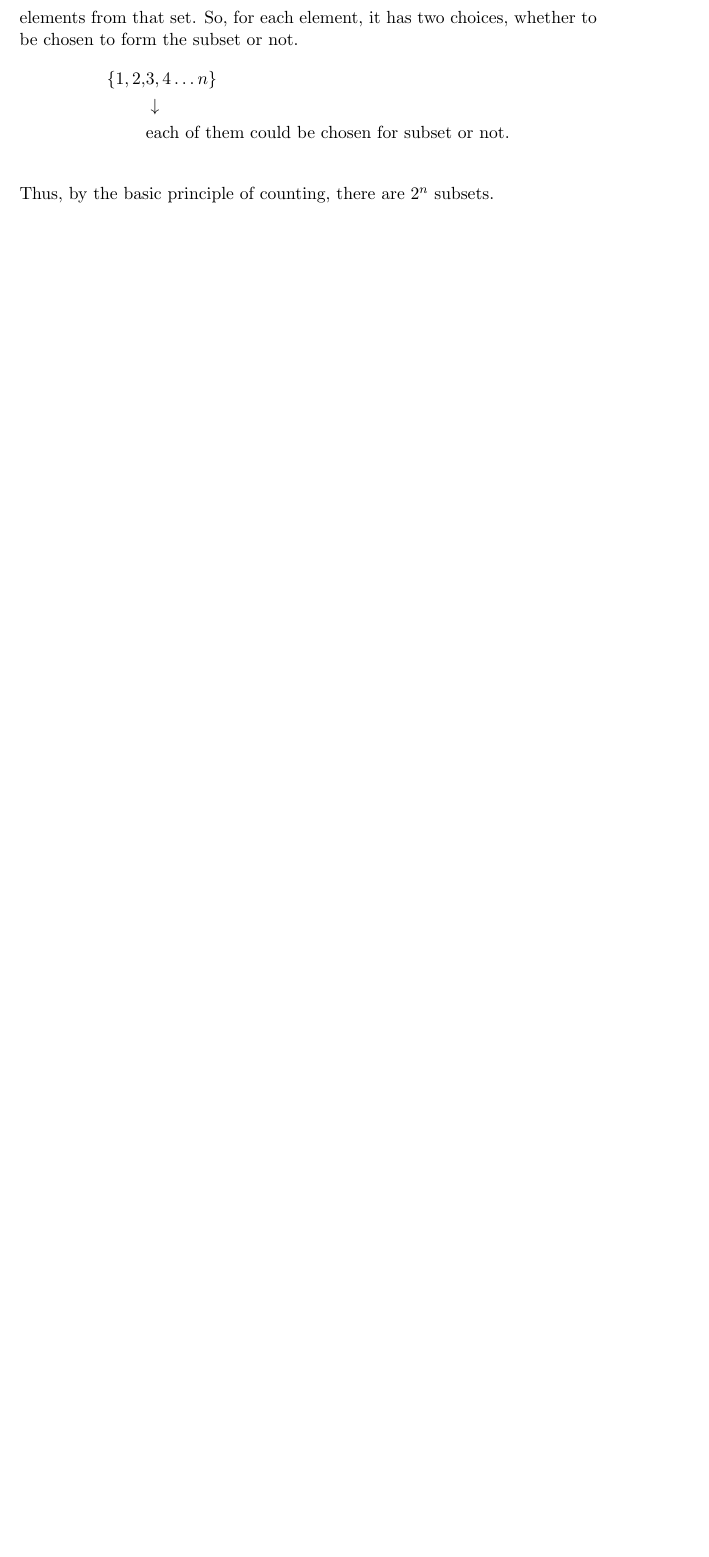
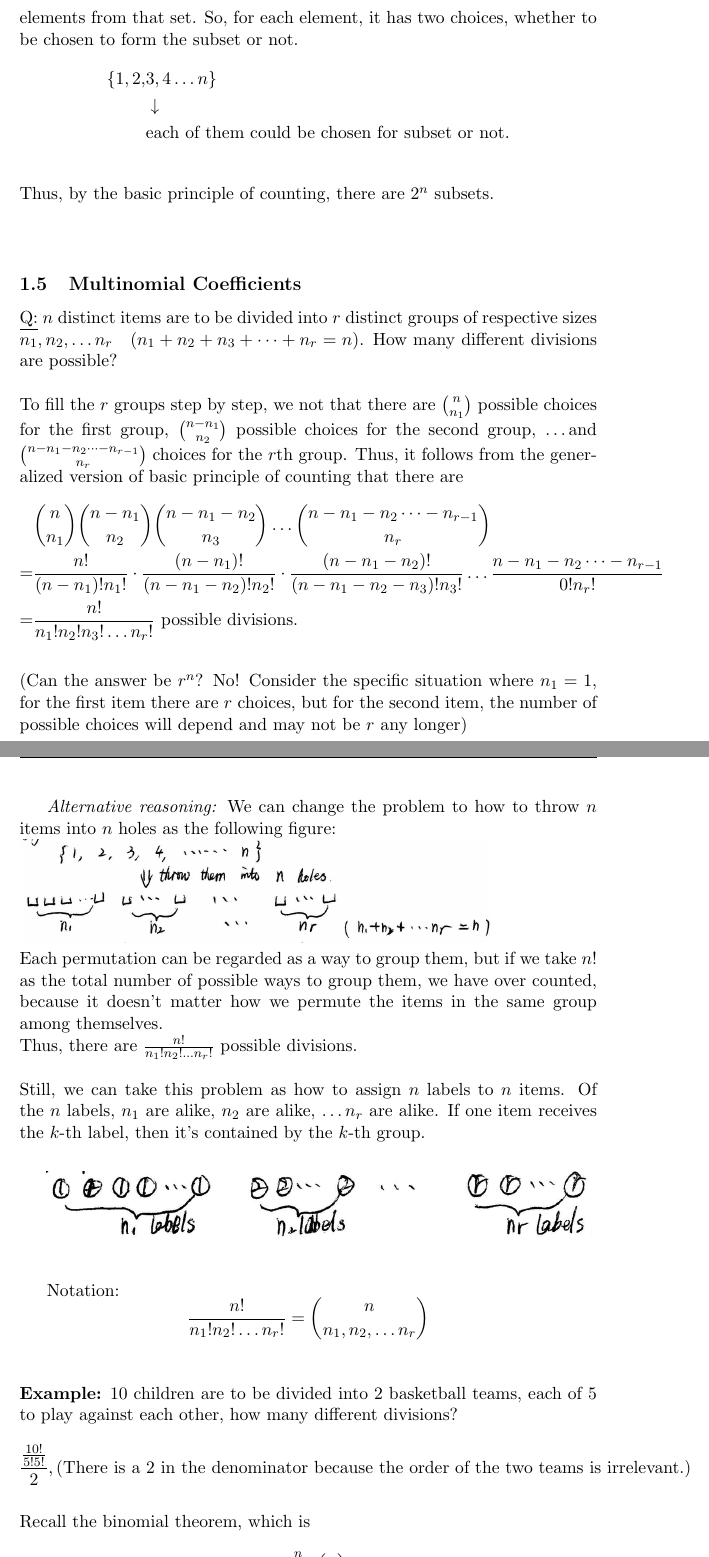
Before and after one commit to donkeysmash/316_xie_notes, a LaTeX document (note1.tex): part of page 8 of 8 before the commit and two parts of pages 8 and 9 of 10 after it, the two joined at a grey line, cut so that both start at the same text, the shorter picture padded with empty space. Compiled offline with pdfLaTeX.

Commit message:
chapter 1 finished

```diff
--- a/note1.tex
+++ b/note1.tex
@@ -248,5 +248,35 @@ Besides, we can consider this problem in another way: Forming a subset from the
   &\downarrow \\
   &\text{each of them could be chosen for subset or not.}
 \end{align*} \\
-Thus, by the basic principle of counting, there are $2^n$ subsets.
-% TODO Subsection Multinomial Coefficients 1.5
+Thus, by the basic principle of counting, there are $2^n$ subsets. \\ \\
+\subsection{Multinomial Coefficients}
+\underline{Q:} $n$ distinct items are to be divided into $r$ distinct groups of respective sizes $n_1, n_2, \dots n_r\quad(n_1 + n_2 + n_3 + \dots + n_r = n)$. How many different divisions are possible? \\ \\
+\noindent
+To fill the $r$ groups step by step, we not that there are $\binom{n}{n_1}$ possible choices for the first group, $\binom{n-n_1}{n_2}$ possible choices for the second group, \dots and $\binom{n-n_1-n_2\dots-n_{r-1}}{n_r}$ choices for the $r$th group. Thus, it follows from the generalized version of basic principle of counting that there are
+\begin{align*}
+  &\binom{n}{n_1}\binom{n-n_1}{n_2}\binom{n-n_1-n_2}{n_3}\dots\binom{n-n_1-n_2\dots-n_{r-1}}{n_r} \\
+  = &\frac{n!}{(n-n_1)!n_1!}\cdot\frac{(n-n_1)!}{(n-n_1-n_2)!n_2!}\cdot\frac{(n-n_1-n_2)!}{(n-n_1-n_2-n_3)!n_3!}\dots\frac{n-n_1-n_2\dots-n_{r-1}}{0!n_r!} \\
+  = &\frac{n!}{n_1!n_2!n_3!\dots n_r!} \text{ possible divisions}.
+\end{align*} \\
+(Can the answer be $r^n$? No! Consider the specific situation where $n_1 = 1$, for the first item there are $r$ choices, but for the second item, the number of possible choices will depend and may not be $r$ any longer) \clearpage
+\textit{Alternative reasoning:} We can change the problem to how to throw $n$ items into $n$ holes as the following figure: \\
+\includegraphics[scale=0.25]{1-4} \\
+Each permutation can be regarded as a way to group them, but if we take $n!$ as the total number of possible ways to group them, we have over counted, because it doesn't matter how we permute the items in the same group among themselves. \\
+Thus, there are $\frac{n!}{n_1!n_2!\dots n_r!}$ possible divisions. \\ \\
+\noindent
+Still, we can take this problem as how to assign $n$ labels to $n$ items. Of the $n$ labels, $n_1$ are alike, $n_2$ are alike, \dots $n_r$ are alike. If one item receives the $k$-th  label, then it's contained by the $k$-th group. \\
+\vspace{0.2cm}
+
+\includegraphics[scale=0.7]{1-5} \\
+
+\vspace{0.2cm}
+
+Notation: \begin{equation*}\frac{n!}{n_1!n_2!\dots n_r!} = \binom{n}{n_1,n_2,\dots n_r}\end{equation*} \\ \\
+\noindent
+\textbf{Example:} 10 children are to be divided into 2 basketball teams, each of 5 to play against each other, how many different divisions? \\
+\begin{equation*}
+  \frac{\frac{10!}{5!5!}}{2}, \text{(There is a 2 in the denominator because the order of the two teams is irrelevant.)}
+\end{equation*} \\
+Recall the binomial theorem, which is \begin{equation*}
+  (x+y)^n = \sum_{k=0}^n \binom{n}{k} x^k \cdot y^{n-k}
+\end{equation*} \\
```
Also changed, not shown: images/1-4.png (added), images/1-5.png (added), note1.pdf, note1.tex (4 more changed lines).
